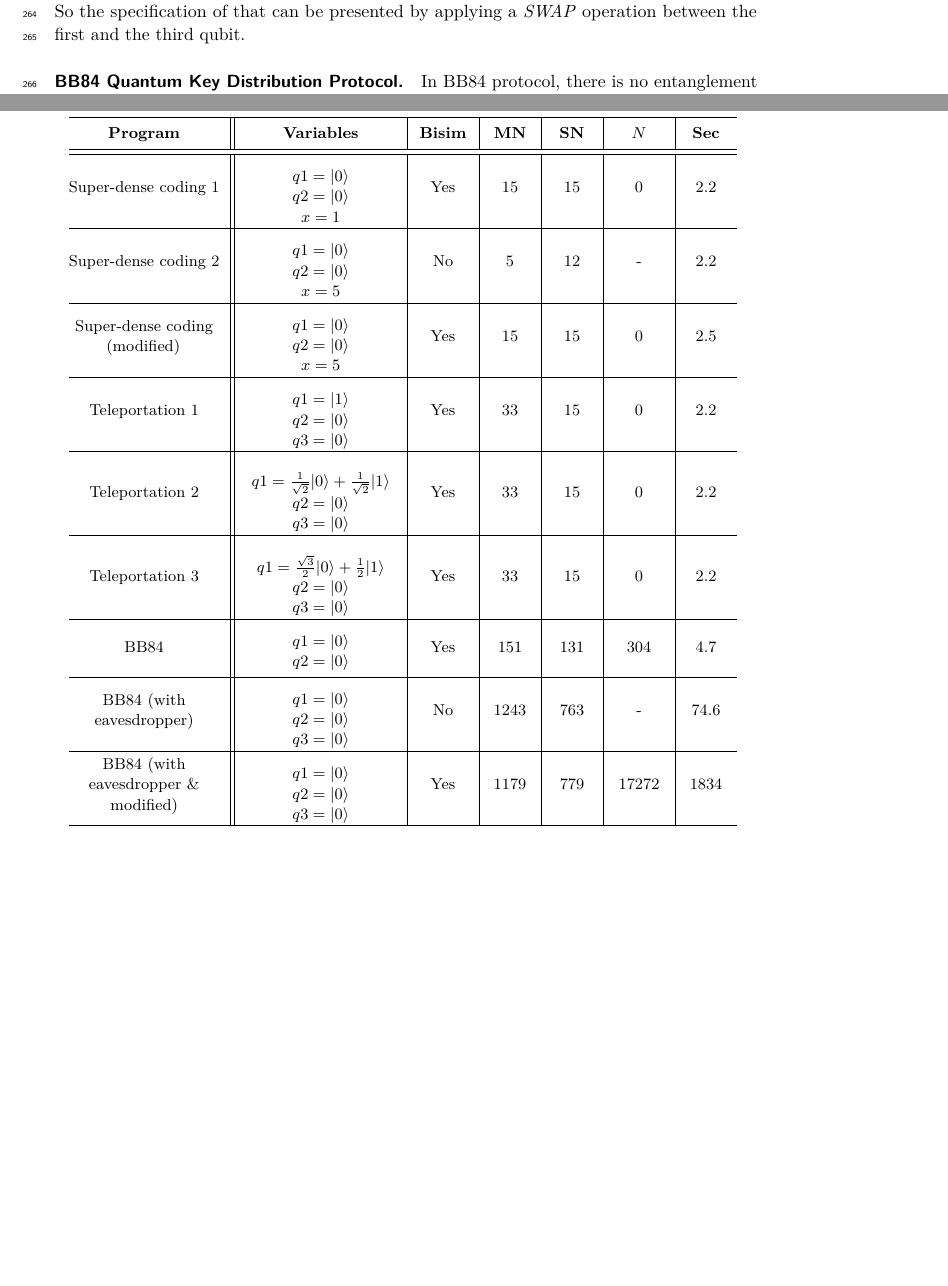
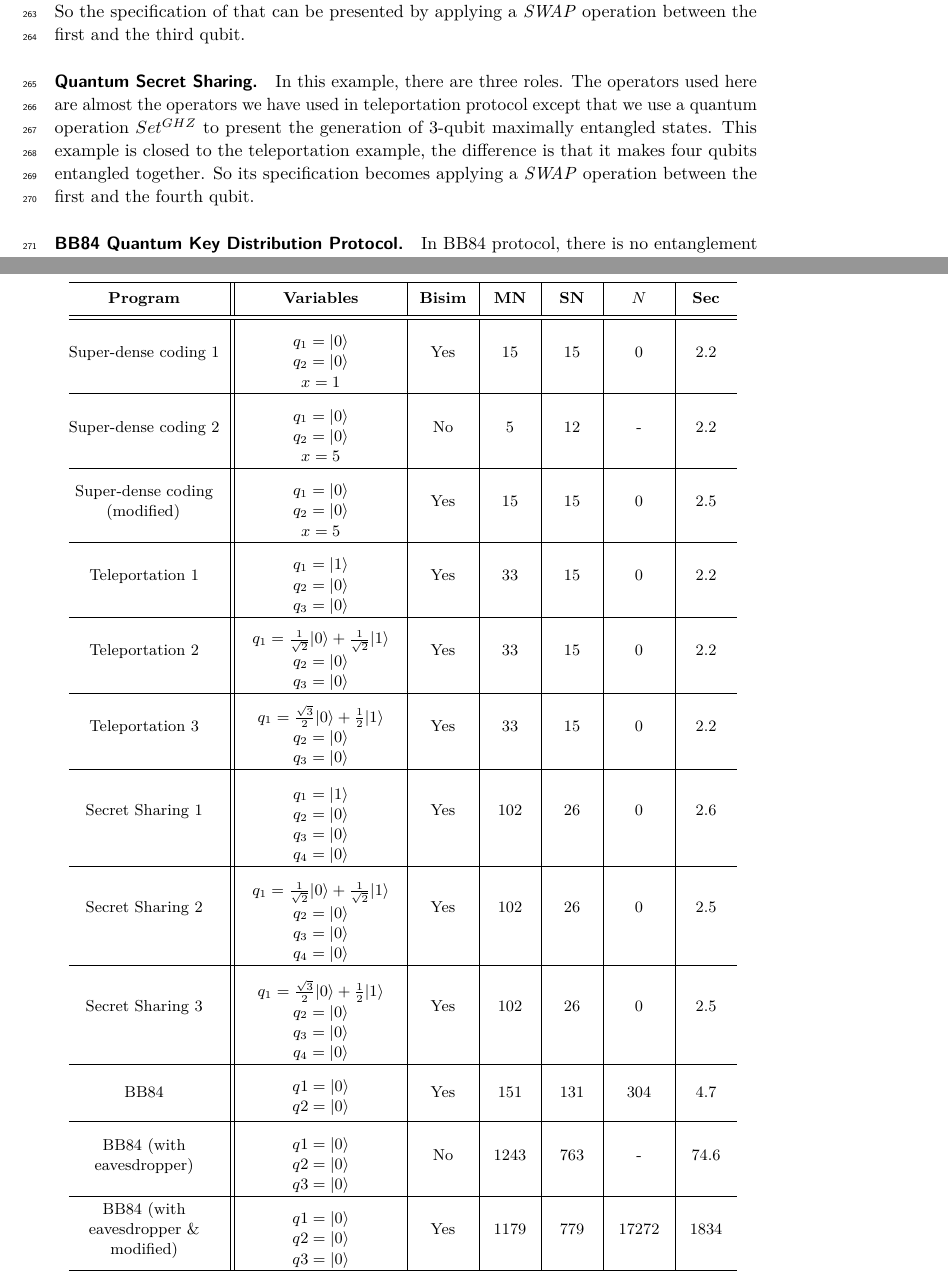
Before and after one commit to MartianQXD/Paper, a LaTeX paper (Quantum Bisimulaiton/BISIM-CONCUR2019.tex): two parts of pages 9 and 11 of 18 before the commit and two parts of pages 9 and 11 of 19 after it, joined at a grey line, cut so that both start at the same text, the shorter picture padded with empty space. Compiled offline with pdfLaTeX.

Commit message:
Add a new example Secret Sharing.
Section 5

```diff
--- a/Quantum Bisimulaiton/BISIM-CONCUR2019.tex
+++ b/Quantum Bisimulaiton/BISIM-CONCUR2019.tex
@@ -571,4 +569,5 @@ We implement the previously defined ground bisimlarity checking algorithm to ver
 \subparagraph*{Quantum Teleportation Protocol.} In this example, there are still two roles. The operators we used here is similar with the last example containing Clifford operators, $Set^{\Psi}$ and the measurement according to the computational basis. However, we need one more entanglement and one more qubit even if we just consider the smallest case. As there are more than one entanglements between these qubits, although the measurement is just applied on a part of them, it may also affect the rest qubits. We consider the final result of this protocol is presented on the third qubit, $Bob's$ qubit. It should become the same value of the first qubit. So the specification of that can be presented by applying a \textit{SWAP} operation between the first and the third qubit.
+\subparagraph*{Quantum Secret Sharing.} In this example, there are three roles. The operators used here are almost the operators we have used in teleportation protocol except that we use a quantum operation $Set^{GHZ}$ to present the generation of 3-qubit maximally entangled states. This example is closed to the teleportation example, the difference is that it makes four qubits entangled together. So its specification becomes applying a \textit{SWAP} operation between the first and the fourth qubit.
 \subparagraph*{BB84 Quantum Key Distribution Protocol.} In BB84 protocol, there is no entanglement at all, its method needs generating qubits on different basis and using different measurement method without any contacts in advance with the other side. If someone tries intercepting the information, the qubits might be measured in wrong basis, it brings a possibility that $Alice$ and $Bob$ can be aware of the attack. So the protocol uses one more kind of measurement which is according to the diagonal basis $\{|+\rangle,|-\rangle\}$. In common use case, BB84 will send a sequence of the qubits while qubits will not influence each other. We consider two kinds of result of the communication. First case is that $Alice$ and $Bob$ choose the same measurement then the results they get are also the same. Another case is that they choose different measurements then the result is discarded at this time. In the specification, we get results from the same sequence instead of two result sequence separately. Considering results from both sides is always the same, this operation will not bring any difference.
 \subparagraph*{BB84 Protocol with an Eavesdropper.} This example is an extension of the BB84 example, supposing there is an eavesdropper attending into the communication. There have three roles and the new role $Eve$ also randomly choose the measurement just as what $Alice$ and $Bob$ do. The specification is also similar with the one without an eavesdropper. It is possible that the eavesdropper will be recognized. It is a new result of the program. We conclude these results into three messages: emitting through the channel $alarm$ as the measurement methods are not matched; emitting through the channel $fail$ as the measurement methods are matched while the eavesdropping is recognized; normal emitting as the communication finished without recognizing the eavesdropper.
 \subsection{Experimental Results}
@@ -595,17 +594,23 @@ Another example brings a non-bisimilarity is on the second line from the bottom,
 \rule{0pt}{5mm}&\textbf{Program} & \textbf{Variables} & \textbf{Bisim} & \textbf{MN} & \textbf{SN} & \textbf{$N$} & \textbf{Sec} \\
 \hline
 \hline
-\rule{0pt}{12mm}&Super-dense coding 1 & \tabincell{c}{$q1=|0\rangle$\\$q2=|0\rangle$\\$x=1$} & Yes & 15 & 15 & 0 & 2.2 \\
+\rule{0pt}{12mm}&Super-dense coding 1 & \tabincell{c}{$q_1=|0\rangle$\\$q_2=|0\rangle$\\$x=1$} & Yes & 15 & 15 & 0 & 2.2 \\
 \hline
-\rule{0pt}{12mm}&Super-dense coding 2 & \tabincell{c}{$q1=|0\rangle$\\$q2=|0\rangle$\\$x=5$} & No & 5 & 12 & - & 2.2 \\
+\rule{0pt}{12mm}&Super-dense coding 2 & \tabincell{c}{$q_1=|0\rangle$\\$q_2=|0\rangle$\\$x=5$} & No & 5 & 12 & - & 2.2 \\
 \hline
-\rule{0pt}{12mm}&Super-dense coding (modified) & \tabincell{c}{$q1=|0\rangle$\\$q2=|0\rangle$\\$x=5$} & Yes & 15 & 15 & 0 & 2.5 \\
+\rule{0pt}{12mm}&Super-dense coding (modified) & \tabincell{c}{$q_1=|0\rangle$\\$q_2=|0\rangle$\\$x=5$} & Yes & 15 & 15 & 0 & 2.5 \\
 \hline
-\rule{0pt}{12mm}&Teleportation 1 & \tabincell{c}{$q1=|1\rangle$\\$q2=|0\rangle$\\$q3=|0\rangle$} & Yes & 33 & 15 & 0 & 2.2 \\
+\rule{0pt}{12mm}&Teleportation 1 & \tabincell{c}{$q_1=|1\rangle$\\$q_2=|0\rangle$\\$q_3=|0\rangle$} & Yes & 33 & 15 & 0 & 2.2 \\
 \hline
-\rule{0pt}{15mm}&Teleportation 2 & \tabincell{c}{$q1=\frac{1}{\sqrt{2}}|0\rangle+\frac{1}{\sqrt{2}}|1\rangle$\\$q2=|0\rangle$\\$q3=|0\rangle$} & Yes & 33 & 15 & 0 & 2.2 \\
+\rule{0pt}{12mm}&Teleportation 2 & \tabincell{c}{$q_1=\frac{1}{\sqrt{2}}|0\rangle+\frac{1}{\sqrt{2}}|1\rangle$\\$q_2=|0\rangle$\\$q_3=|0\rangle$} & Yes & 33 & 15 & 0 & 2.2 \\
 \hline
-\rule{0pt}{15mm}&Teleportation 3 & \tabincell{c}{$q1=\frac{\sqrt{3}}{2}|0\rangle+\frac{1}{2}|1\rangle$\\$q2=|0\rangle$\\$q3=|0\rangle$} & Yes & 33 & 15 & 0 & 2.2 \\
+\rule{0pt}{12mm}&Teleportation 3 & \tabincell{c}{$q_1=\frac{\sqrt{3}}{2}|0\rangle+\frac{1}{2}|1\rangle$\\$q_2=|0\rangle$\\$q_3=|0\rangle$} & Yes & 33 & 15 & 0 & 2.2 \\
+\hline
+\rule{0pt}{15mm}&Secret Sharing 1 & \tabincell{c}{$q_1=|1\rangle$\\$q_2=|0\rangle$\\$q_3=|0\rangle$\\$q_4=|0\rangle$} & Yes & 102 & 26 & 0 & 2.6 \\
+\hline
+\rule{0pt}{15mm}&Secret Sharing 2 & \tabincell{c}{$q_1=\frac{1}{\sqrt{2}}|0\rangle+\frac{1}{\sqrt{2}}|1\rangle$\\$q_2=|0\rangle$\\$q_3=|0\rangle$\\$q_4=|0\rangle$} & Yes & 102 & 26 & 0 & 2.5 \\
+\hline
+\rule{0pt}{15mm}&Secret Sharing 3 & \tabincell{c}{$q_1=\frac{\sqrt{3}}{2}|0\rangle+\frac{1}{2}|1\rangle$\\$q_2=|0\rangle$\\$q_3=|0\rangle$\\$q_4=|0\rangle$} & Yes & 102 & 26 & 0 & 2.5 \\
 \hline
 \rule{0pt}{10mm}&BB84 & \tabincell{c}{$q1=|0\rangle$\\$q2=|0\rangle$} & Yes & 151 & 131 & 304 & 4.7 \\
 \hline
```
Also changed, not shown: Quantum Bisimulaiton/BISIM-CONCUR2019.bbl (added), Quantum Bisimulaiton/BISIM-CONCUR2019.pdf, Quantum Bisimulaiton/BISIM-CONCUR2019.tex (6 more changed lines), 8 other files.
